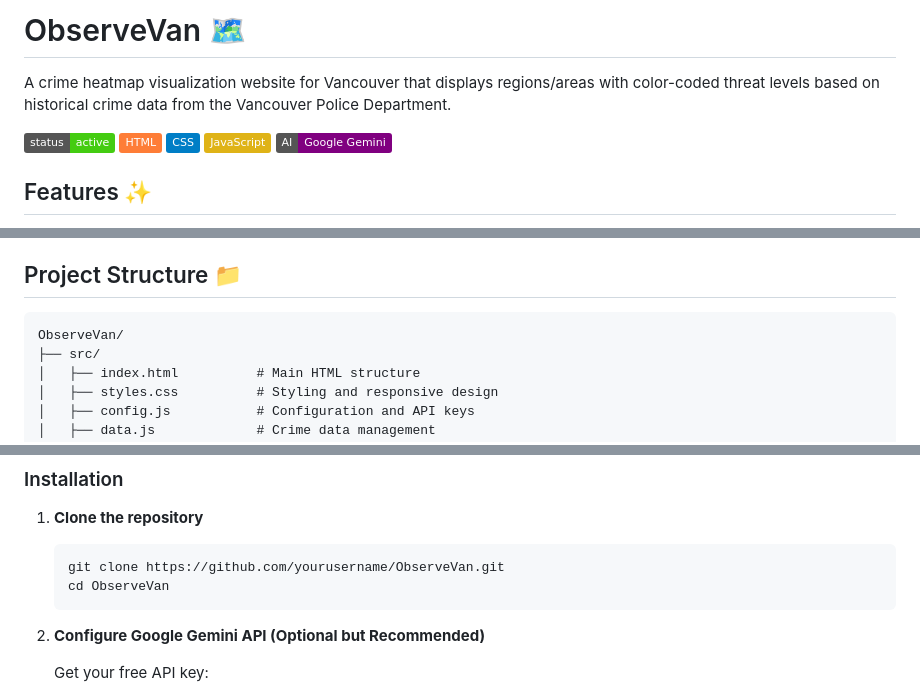
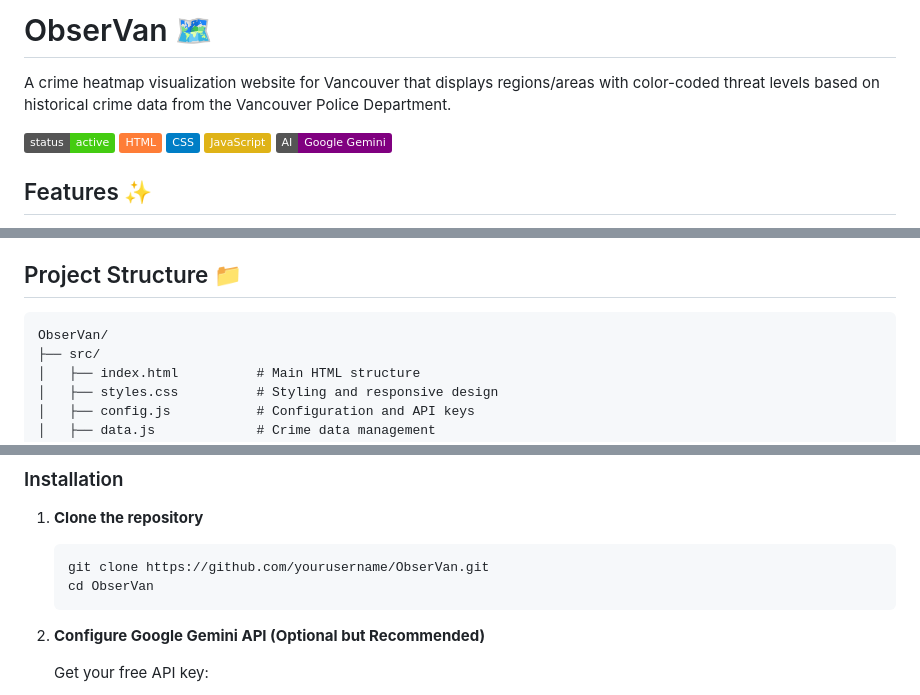
Before and after one commit to Hestone/ObserVan, a Markdown page: README.md, 3 parts joined by grey strips. Drawn GitHub-style; badges without logos.

Commit message:
Fix project name from 'ObserveVan' to 'ObserVan'

````diff
--- a/README.md
+++ b/README.md
@@ -1,4 +1,4 @@
-# ObserveVan 🗺️
+# ObserVan 🗺️
 
 A crime heatmap visualization website for Vancouver that displays regions/areas with color-coded threat levels based on historical crime data from the Vancouver Police Department.
 
@@ -24,7 +24,7 @@ A crime heatmap visualization website for Vancouver that displays regions/areas
 ## Project Structure 📁
 
 ```
-ObserveVan/
+ObserVan/
 ├── src/
 │   ├── index.html          # Main HTML structure
 │   ├── styles.css          # Styling and responsive design
@@ -52,8 +52,8 @@ ObserveVan/
 
 1. **Clone the repository**
    ```bash
-   git clone https://github.com/yourusername/ObserveVan.git
-   cd ObserveVan
+   git clone https://github.com/yourusername/ObserVan.git
+   cd ObserVan
    ```
 
 2. **Configure Google Gemini API (Optional but Recommended)**
````
Also changed, not shown: other parts of README.md (+3 -3 lines).
